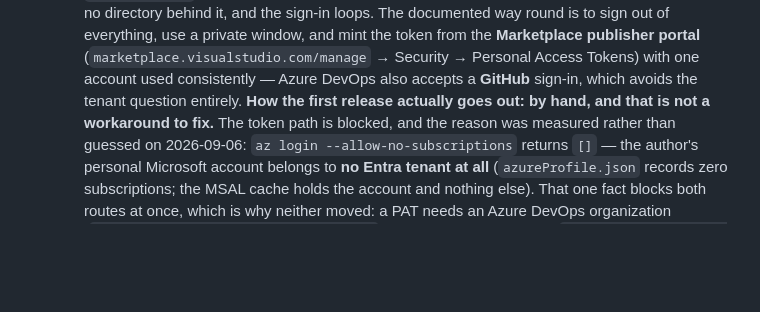
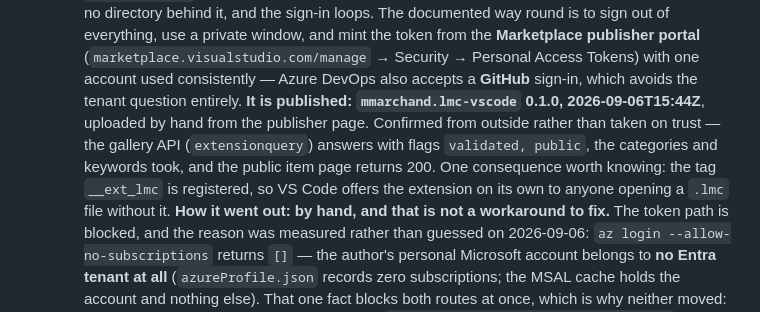
Before and after one commit to MMarchand-NSI/lmc-vscode, a Markdown page: CLAUDE.md, the part around the change. Drawn GitHub-style; blank space fills up the shorter version.

Commit message:
Record that 0.1.0 is on the Marketplace
mmarchand.lmc-vscode 0.1.0, published 2026-09-06T15:44Z by uploading the
.vsix from the publisher page, since no token could be obtained for this
account.

Confirmed from outside rather than taken on trust: the gallery API
answers with flags `validated, public`, the categories and keywords took,
and the item page returns 200. The `__ext_lmc` tag is registered too, so
VS Code offers the extension by itself to anyone opening a .lmc file.

The developer README now points at the store page, and says which of the
two READMEs is which.

```diff
--- a/CLAUDE.md
+++ b/CLAUDE.md
@@ -719,7 +719,13 @@ never just code review):
     from the **Marketplace publisher portal** (`marketplace.visualstudio.com/manage` → Security →
     Personal Access Tokens) with one account used consistently — Azure DevOps also accepts a
     **GitHub** sign-in, which avoids the tenant question entirely.
-  **How the first release actually goes out: by hand, and that is not a workaround to fix.**
+  **It is published: `mmarchand.lmc-vscode` 0.1.0, 2026-09-06T15:44Z**, uploaded by hand from the
+  publisher page. Confirmed from outside rather than taken on trust — the gallery API
+  (`extensionquery`) answers with flags `validated, public`, the categories and keywords took, and
+  the public item page returns 200. One consequence worth knowing: the tag `__ext_lmc` is
+  registered, so VS Code offers the extension on its own to anyone opening a `.lmc` file without
+  it.
+  **How it went out: by hand, and that is not a workaround to fix.**
   The token path is blocked, and the reason was measured rather than guessed on 2026-09-06:
   `az login --allow-no-subscriptions` returns `[]` — the author's personal Microsoft account
   belongs to **no Entra tenant at all** (`azureProfile.json` records zero subscriptions; the MSAL
```
Also changed, not shown: README.md (+6 -0 lines).
